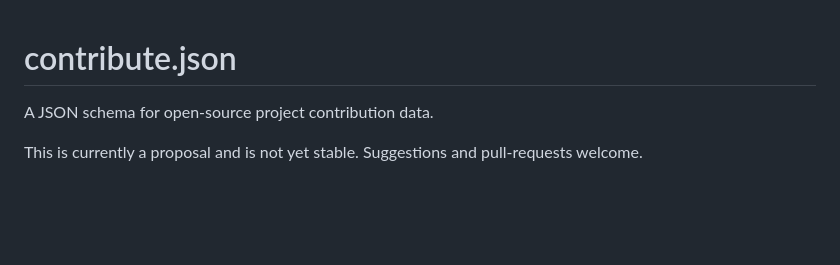
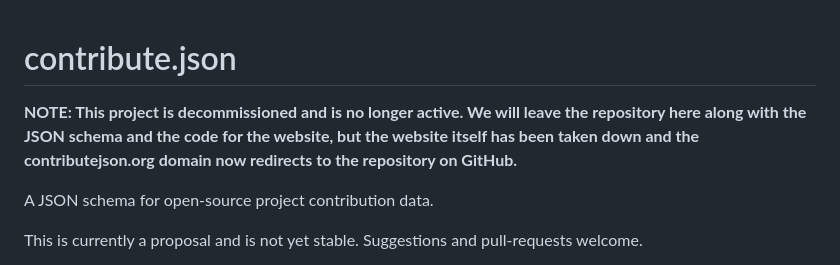
Before and after one commit to mozilla/contribute.json, a Markdown page: README.md, the part around the change. Rendered like a GitHub page; blank space fills up the shorter version.

Commit message:
Update README with decom notice

```diff
--- a/README.md
+++ b/README.md
@@ -1,5 +1,7 @@
 contribute.json
 ===============
+
+**NOTE: This project is decommissioned and is no longer active. We will leave the repository here along with the JSON schema and the code for the website, but the website itself has been taken down and the contributejson.org domain now redirects to the repository on GitHub.**
 
 A JSON schema for open-source project contribution data.
 
```
